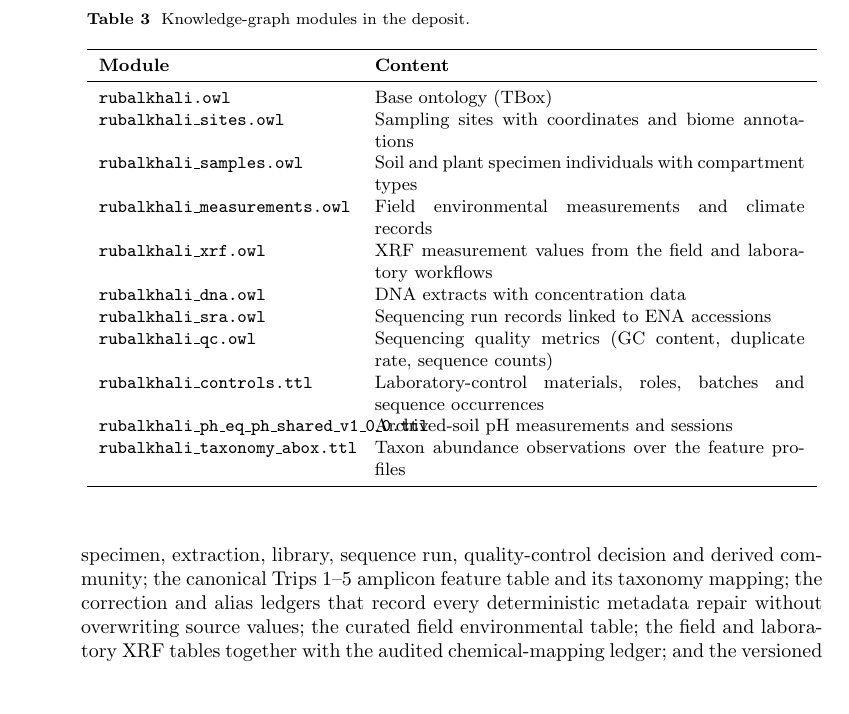
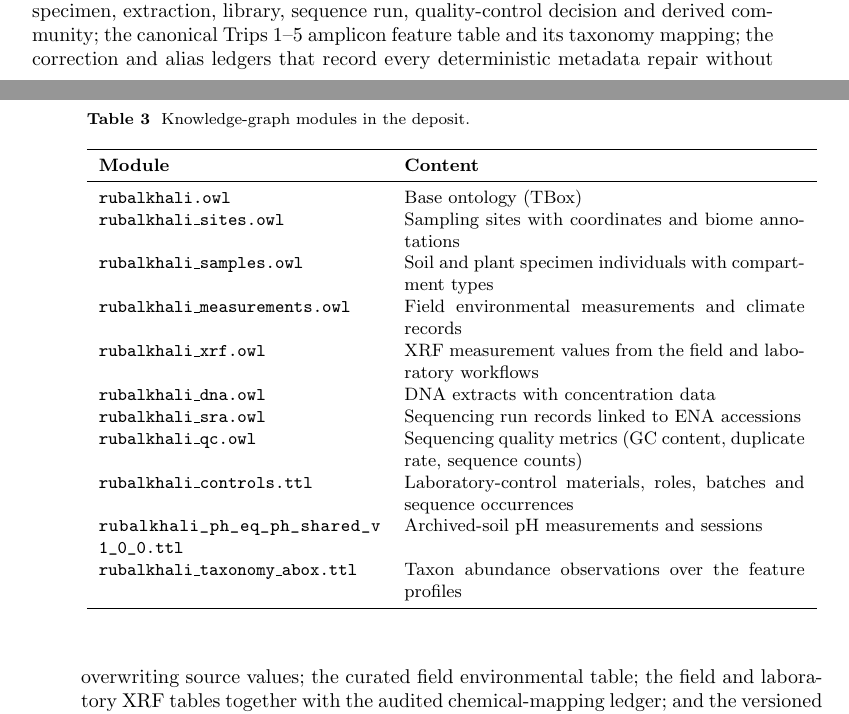
Before and after one commit to bio-ontology-research-group/empty-quarter-ecology-data, a LaTeX paper (paper/sn-article.tex, which reads paper/04_data_records.tex): part of page 24 of 40 before the commit and two parts of pages 23 and 24 of 40 after it, the two joined at a grey line, cut so that both start at the same text, the shorter picture padded with empty space. Compiled offline with pdfLaTeX.

Commit message:
Fix overfull boxes in main paper
Make Table 3 pH filename breakable with xurl \path, shrink the four
oversized DL axiom align blocks with \small, and let listings break
long code lines. Removes all overfull hbox warnings.

```diff
--- a/paper/04_data_records.tex
+++ b/paper/04_data_records.tex
@@ -28,7 +28,7 @@ together into any RDF store or used individually.
 \caption{Knowledge-graph modules in the deposit.}
 \label{tab:modules}
 \small
-\begin{tabular}{p{0.34\textwidth} p{0.58\textwidth}}
+\begin{tabular}{p{0.38\textwidth} p{0.54\textwidth}}
 \toprule
 \textbf{Module} & \textbf{Content} \\
 \midrule
@@ -41,7 +41,7 @@ together into any RDF store or used individually.
 \texttt{rubalkhali\_sra.owl} & Sequencing run records linked to ENA accessions \\
 \texttt{rubalkhali\_qc.owl} & Sequencing quality metrics (GC content, duplicate rate, sequence counts) \\
 \texttt{rubalkhali\_controls.ttl} & Laboratory-control materials, roles, batches and sequence occurrences \\
-\texttt{rubalkhali\_ph\_eq\_ph\_shared\_v1\_0\_0.ttl} & Archived-soil pH measurements and sessions \\
+\path{rubalkhali_ph_eq_ph_shared_v1_0_0.ttl} & Archived-soil pH measurements and sessions \\
 \texttt{rubalkhali\_taxonomy\_abox.ttl} & Taxon abundance observations over the feature profiles \\
 \bottomrule
 \end{tabular}
--- a/paper/sn-article.tex
+++ b/paper/sn-article.tex
@@ -14,12 +14,14 @@
 \usepackage{manyfoot}
 \usepackage{booktabs}
 \usepackage{longtable}
+\usepackage{xurl}
 \usepackage{algorithm}
 \usepackage{algorithmicx}
 \usepackage{algpseudocode}
 \usepackage{listings}
 \usepackage{tikz}
 \usetikzlibrary{shapes,arrows.meta,positioning}
+\lstset{breaklines=true,breakatwhitespace=false,columns=fullflexible}
 
 \raggedbottom
 
```
Also changed, not shown: paper/03_knowledge_representation.tex (+8 -0 lines), paper/sn-article.pdf.
